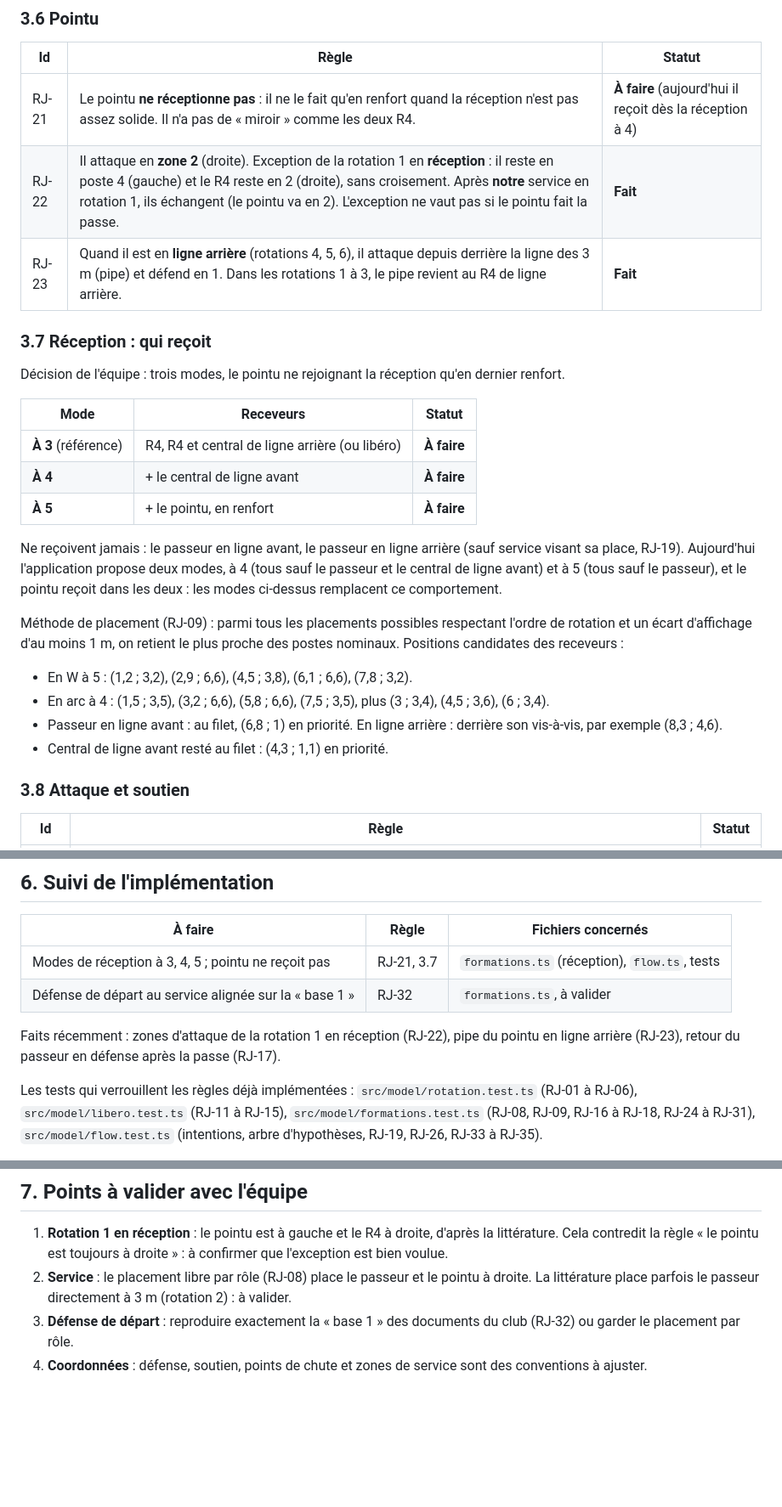
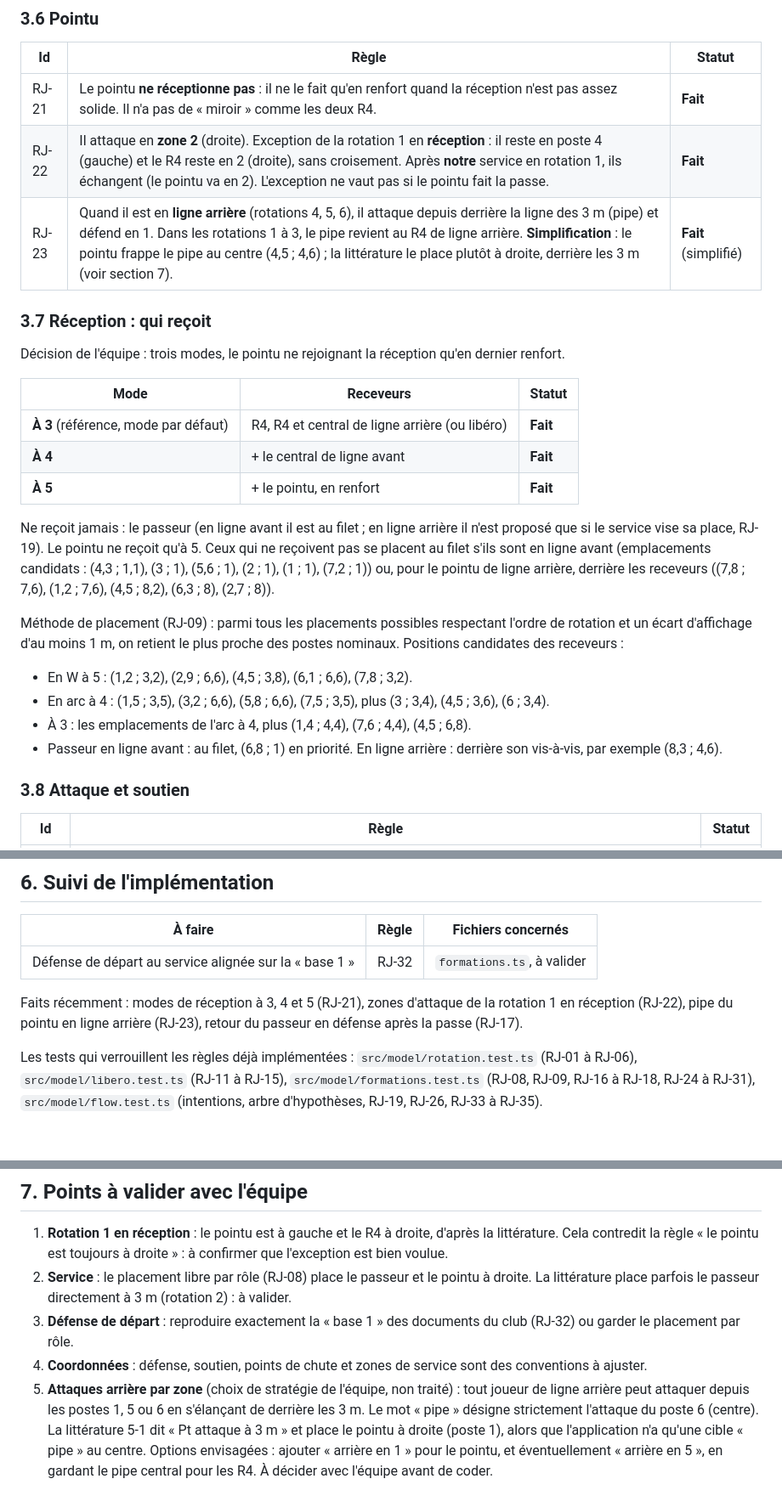
Before and after one commit to petitlouis/volley-51, a Markdown page: docs/implementation.md, 3 parts joined by grey strips. Shown at 85% size. Rendered like a GitHub page; blank space fills up the shorter version.

Commit message:
docs: statuts des modes de réception et note sur les attaques arrière
RJ-21 passe à « Fait ». Le pipe du pointu au centre est noté comme une
simplification, les attaques arrière par zone étant à décider avec l'équipe.

Co-Authored-By: Claude Sonnet 5.5 <noreply@anthropic.com>

```diff
--- a/docs/implementation.md
+++ b/docs/implementation.md
@@ -115,9 +115,9 @@ Placement de l'équipe au service (RJ-08), selon le rôle et la ligne :
 
 | Id | Règle | Statut |
 | --- | --- | --- |
-| RJ-21 | Le pointu **ne réceptionne pas** : il ne le fait qu'en renfort quand la réception n'est pas assez solide. Il n'a pas de « miroir » comme les deux R4. | **À faire** (aujourd'hui il reçoit dès la réception à 4) |
+| RJ-21 | Le pointu **ne réceptionne pas** : il ne le fait qu'en renfort quand la réception n'est pas assez solide. Il n'a pas de « miroir » comme les deux R4. | **Fait** |
 | RJ-22 | Il attaque en **zone 2** (droite). Exception de la rotation 1 en **réception** : il reste en poste 4 (gauche) et le R4 reste en 2 (droite), sans croisement. Après **notre** service en rotation 1, ils échangent (le pointu va en 2). L'exception ne vaut pas si le pointu fait la passe. | **Fait** |
-| RJ-23 | Quand il est en **ligne arrière** (rotations 4, 5, 6), il attaque depuis derrière la ligne des 3 m (pipe) et défend en 1. Dans les rotations 1 à 3, le pipe revient au R4 de ligne arrière. | **Fait** |
+| RJ-23 | Quand il est en **ligne arrière** (rotations 4, 5, 6), il attaque depuis derrière la ligne des 3 m (pipe) et défend en 1. Dans les rotations 1 à 3, le pipe revient au R4 de ligne arrière. **Simplification** : le pointu frappe le pipe au centre (4,5 ; 4,6) ; la littérature le place plutôt à droite, derrière les 3 m (voir section 7). | **Fait** (simplifié) |
 
 ### 3.7 Réception : qui reçoit
 
@@ -125,21 +125,22 @@ Décision de l'équipe : trois modes, le pointu ne rejoignant la réception qu'e
 
 | Mode | Receveurs | Statut |
 | --- | --- | --- |
-| **À 3** (référence) | R4, R4 et central de ligne arrière (ou libéro) | **À faire** |
-| **À 4** | + le central de ligne avant | **À faire** |
-| **À 5** | + le pointu, en renfort | **À faire** |
+| **À 3** (référence, mode par défaut) | R4, R4 et central de ligne arrière (ou libéro) | **Fait** |
+| **À 4** | + le central de ligne avant | **Fait** |
+| **À 5** | + le pointu, en renfort | **Fait** |
 
-Ne reçoivent jamais : le passeur en ligne avant, le passeur en ligne arrière (sauf service visant sa place, RJ-19).
-Aujourd'hui l'application propose deux modes, à 4 (tous sauf le passeur et le central de ligne avant) et à 5 (tous
-sauf le passeur), et le pointu reçoit dans les deux : les modes ci-dessus remplacent ce comportement.
+Ne reçoit jamais : le passeur (en ligne avant il est au filet ; en ligne arrière il n'est proposé que si le service vise
+sa place, RJ-19). Le pointu ne reçoit qu'à 5. Ceux qui ne reçoivent pas se placent au filet s'ils sont en ligne avant
+(emplacements candidats : (4,3 ; 1,1), (3 ; 1), (5,6 ; 1), (2 ; 1), (1 ; 1), (7,2 ; 1)) ou, pour le pointu de ligne
+arrière, derrière les receveurs ((7,8 ; 7,6), (1,2 ; 7,6), (4,5 ; 8,2), (6,3 ; 8), (2,7 ; 8)).
 
 Méthode de placement (RJ-09) : parmi tous les placements possibles respectant l'ordre de rotation et un écart d'affichage
 d'au moins 1 m, on retient le plus proche des postes nominaux. Positions candidates des receveurs :
 
 - En W à 5 : (1,2 ; 3,2), (2,9 ; 6,6), (4,5 ; 3,8), (6,1 ; 6,6), (7,8 ; 3,2).
 - En arc à 4 : (1,5 ; 3,5), (3,2 ; 6,6), (5,8 ; 6,6), (7,5 ; 3,5), plus (3 ; 3,4), (4,5 ; 3,6), (6 ; 3,4).
+- À 3 : les emplacements de l'arc à 4, plus (1,4 ; 4,4), (7,6 ; 4,4), (4,5 ; 6,8).
 - Passeur en ligne avant : au filet, (6,8 ; 1) en priorité. En ligne arrière : derrière son vis-à-vis, par exemple (8,3 ; 4,6).
-- Central de ligne avant resté au filet : (4,3 ; 1,1) en priorité.
 
 ### 3.8 Attaque et soutien
 
@@ -266,11 +267,10 @@ Pour la ligne arrière : « P pénètre pour la passe et retourne défendre en 1
 
 | À faire | Règle | Fichiers concernés |
 | --- | --- | --- |
-| Modes de réception à 3, 4, 5 ; pointu ne reçoit pas | RJ-21, 3.7 | `formations.ts` (réception), `flow.ts`, tests |
 | Défense de départ au service alignée sur la « base 1 » | RJ-32 | `formations.ts`, à valider |
 
-Faits récemment : zones d'attaque de la rotation 1 en réception (RJ-22), pipe du pointu en ligne arrière (RJ-23), retour du
-passeur en défense après la passe (RJ-17).
+Faits récemment : modes de réception à 3, 4 et 5 (RJ-21), zones d'attaque de la rotation 1 en réception (RJ-22), pipe du
+pointu en ligne arrière (RJ-23), retour du passeur en défense après la passe (RJ-17).
 
 Les tests qui verrouillent les règles déjà implémentées : `src/model/rotation.test.ts` (RJ-01 à RJ-06),
 `src/model/libero.test.ts` (RJ-11 à RJ-15), `src/model/formations.test.ts` (RJ-08, RJ-09, RJ-16 à RJ-18,
@@ -282,3 +282,4 @@ RJ-24 à RJ-31), `src/model/flow.test.ts` (intentions, arbre d'hypothèses, RJ-1
 2. **Service** : le placement libre par rôle (RJ-08) place le passeur et le pointu à droite. La littérature place parfois le passeur directement à 3 m (rotation 2) : à valider.
 3. **Défense de départ** : reproduire exactement la « base 1 » des documents du club (RJ-32) ou garder le placement par rôle.
 4. **Coordonnées** : défense, soutien, points de chute et zones de service sont des conventions à ajuster.
+5. **Attaques arrière par zone** (choix de stratégie de l'équipe, non traité) : tout joueur de ligne arrière peut attaquer depuis les postes 1, 5 ou 6 en s'élançant de derrière les 3 m. Le mot « pipe » désigne strictement l'attaque du poste 6 (centre). La littérature 5-1 dit « Pt attaque à 3 m » et place le pointu à droite (poste 1), alors que l'application n'a qu'une cible « pipe » au centre. Options envisagées : ajouter « arrière en 1 » pour le pointu, et éventuellement « arrière en 5 », en gardant le pipe central pour les R4. À décider avec l'équipe avant de coder.
```
